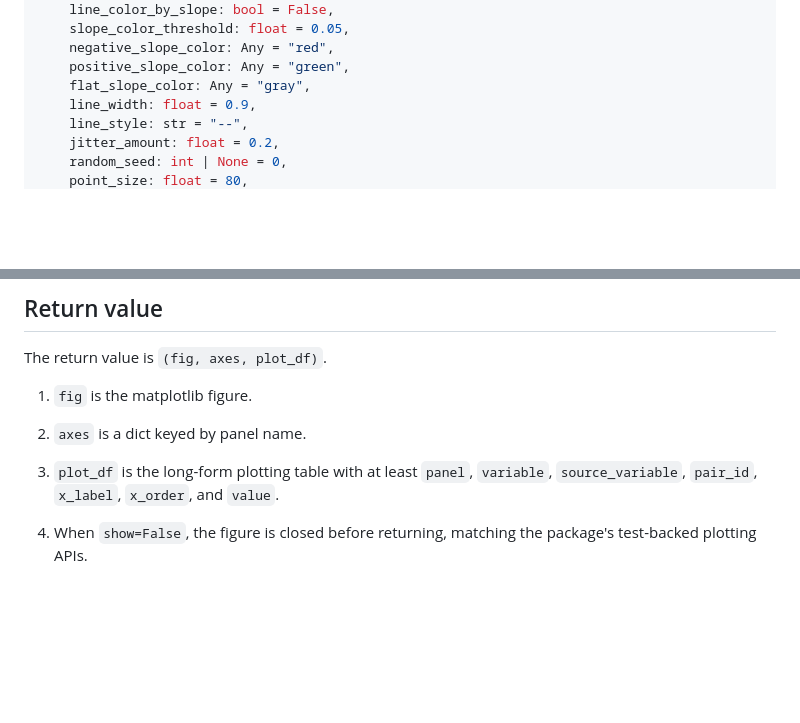
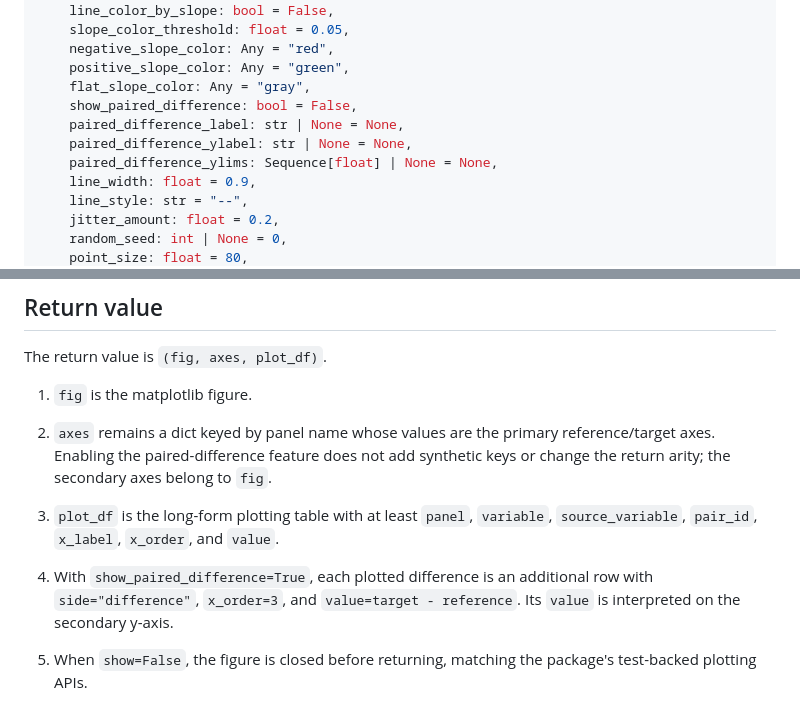
Before and after one commit to gitbenlewis/adata_science_tools, a Markdown page: docs/_paired_datapoints.md, 2 parts joined by grey strips. Drawn GitHub-style; blank space fills up the shorter version.

```diff
--- a/docs/_paired_datapoints.md
+++ b/docs/_paired_datapoints.md
@@ -68,6 +68,10 @@ def paired_datapoints(
     negative_slope_color: Any = "red",
     positive_slope_color: Any = "green",
     flat_slope_color: Any = "gray",
+    show_paired_difference: bool = False,
+    paired_difference_label: str | None = None,
+    paired_difference_ylabel: str | None = None,
+    paired_difference_ylims: Sequence[float] | None = None,
     line_width: float = 0.9,
     line_style: str = "--",
     jitter_amount: float = 0.2,
@@ -510,10 +568,18 @@ The return value is `(fig, axes, plot_df)`.
 
 1. `fig` is the matplotlib figure.
 
-2. `axes` is a dict keyed by panel name.
+2. `axes` remains a dict keyed by panel name whose values are the primary
+   reference/target axes. Enabling the paired-difference feature does not add
+   synthetic keys or change the return arity; the secondary axes belong to
+   `fig`.
 
 3. `plot_df` is the long-form plotting table with at least `panel`, `variable`,
    `source_variable`, `pair_id`, `x_label`, `x_order`, and `value`.
 
-4. When `show=False`, the figure is closed before returning, matching the
+4. With `show_paired_difference=True`, each plotted difference is an additional
+   row with `side="difference"`, `x_order=3`, and
+   `value=target - reference`. Its `value` is interpreted on the secondary
+   y-axis.
+
+5. When `show=False`, the figure is closed before returning, matching the
    package's test-backed plotting APIs.
```
Also changed, not shown: other parts of docs/_paired_datapoints.md (+54 -0 lines), docs/plotting_gallery.md (+2 -2 lines), docs/assets/plotting_gallery/paired_datapoints__difference_axis.png (added), 5 other files.
